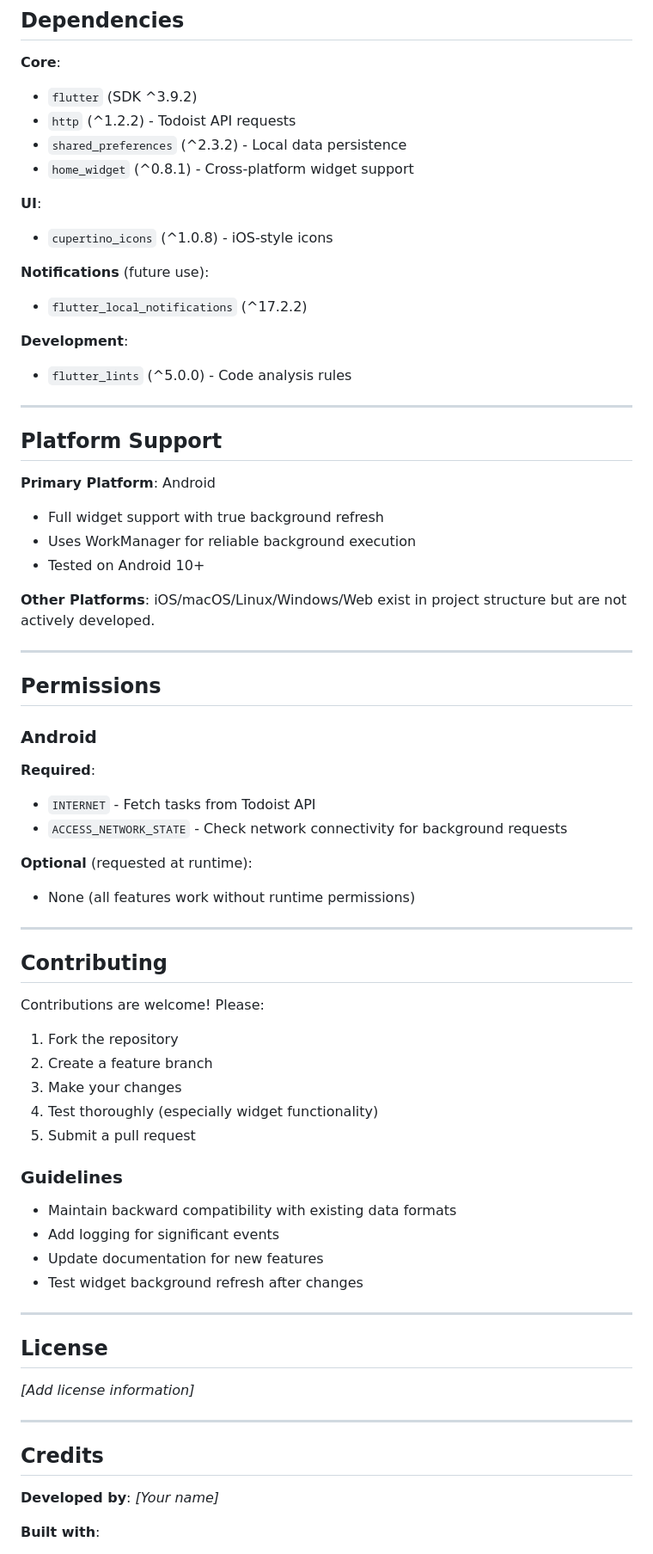
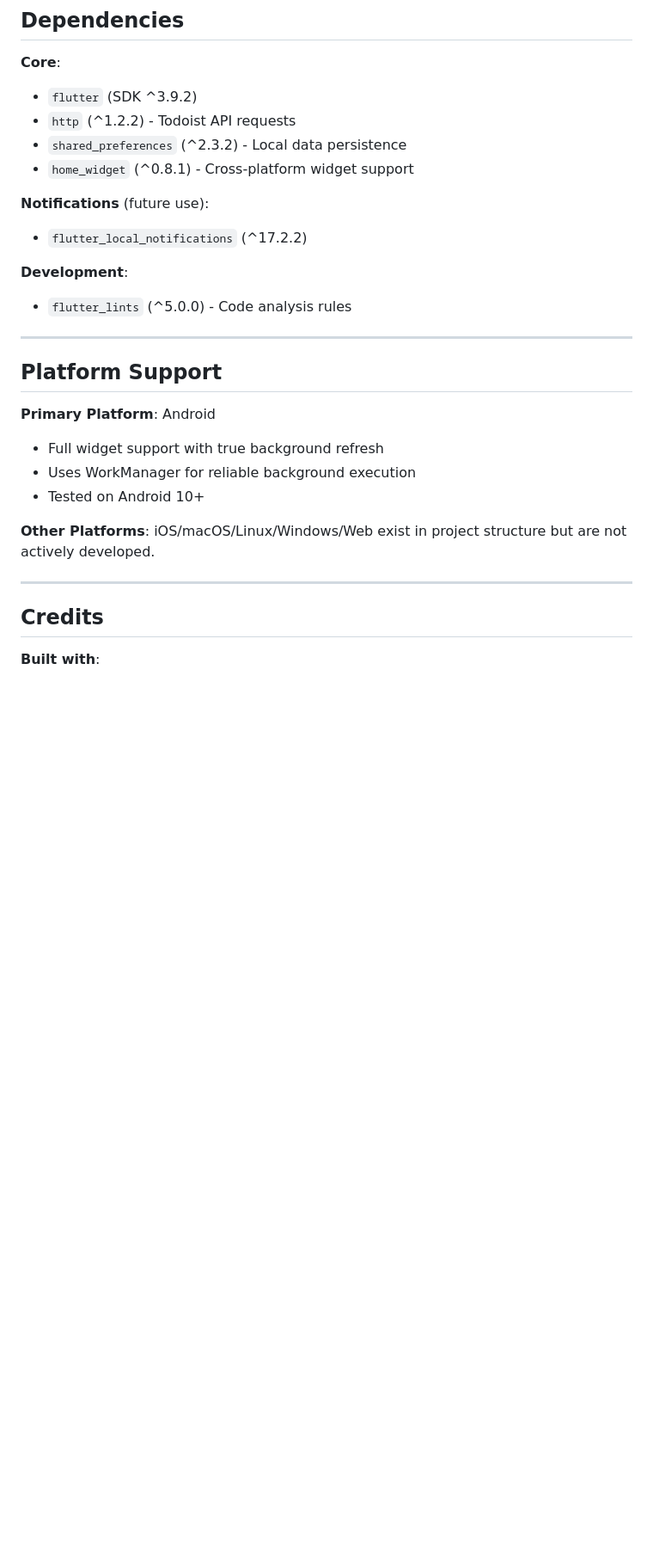
Before and after one commit to PascalJPan/TodoQuests, a Markdown page: README.md, the part around the change printed below. Shown: that part at 86% size. Rendered like a GitHub page; blank space fills up the shorter version.

```diff
--- a/README.md
+++ b/README.md
@@ -276,15 +280,11 @@ flutter analyze
 - `shared_preferences` (^2.3.2) - Local data persistence
 - `home_widget` (^0.8.1) - Cross-platform widget support
 
-**UI**:
-- `cupertino_icons` (^1.0.8) - iOS-style icons
-
 **Notifications** (future use):
 - `flutter_local_notifications` (^17.2.2)
 
 **Development**:
 - `flutter_lints` (^5.0.0) - Code analysis rules
-
 ---
 
 ## Platform Support
@@ -298,47 +298,7 @@ flutter analyze
 
 ---
 
-## Permissions
-
-### Android
-
-**Required**:
-- `INTERNET` - Fetch tasks from Todoist API
-- `ACCESS_NETWORK_STATE` - Check network connectivity for background requests
-
-**Optional** (requested at runtime):
-- None (all features work without runtime permissions)
-
----
-
-## Contributing
-
-Contributions are welcome! Please:
-
-1. Fork the repository
-2. Create a feature branch
-3. Make your changes
-4. Test thoroughly (especially widget functionality)
-5. Submit a pull request
-
-### Guidelines
-
-- Maintain backward compatibility with existing data formats
-- Add logging for significant events
-- Update documentation for new features
-- Test widget background refresh after changes
-
----
-
-## License
-
-*[Add license information]*
-
----
-
 ## Credits
-
-**Developed by**: *[Your name]*
 
 **Built with**:
 - [Flutter](https://flutter.dev/) - UI framework
```
Also changed, not shown: other parts of README.md (+27 -23 lines), TodoQuests_Application.jpeg (added), TodoQuests_Settings_1.jpeg (added), TodoQuests_Settings_2.jpeg (added), TodoQuests_Widget.jpeg (added).
